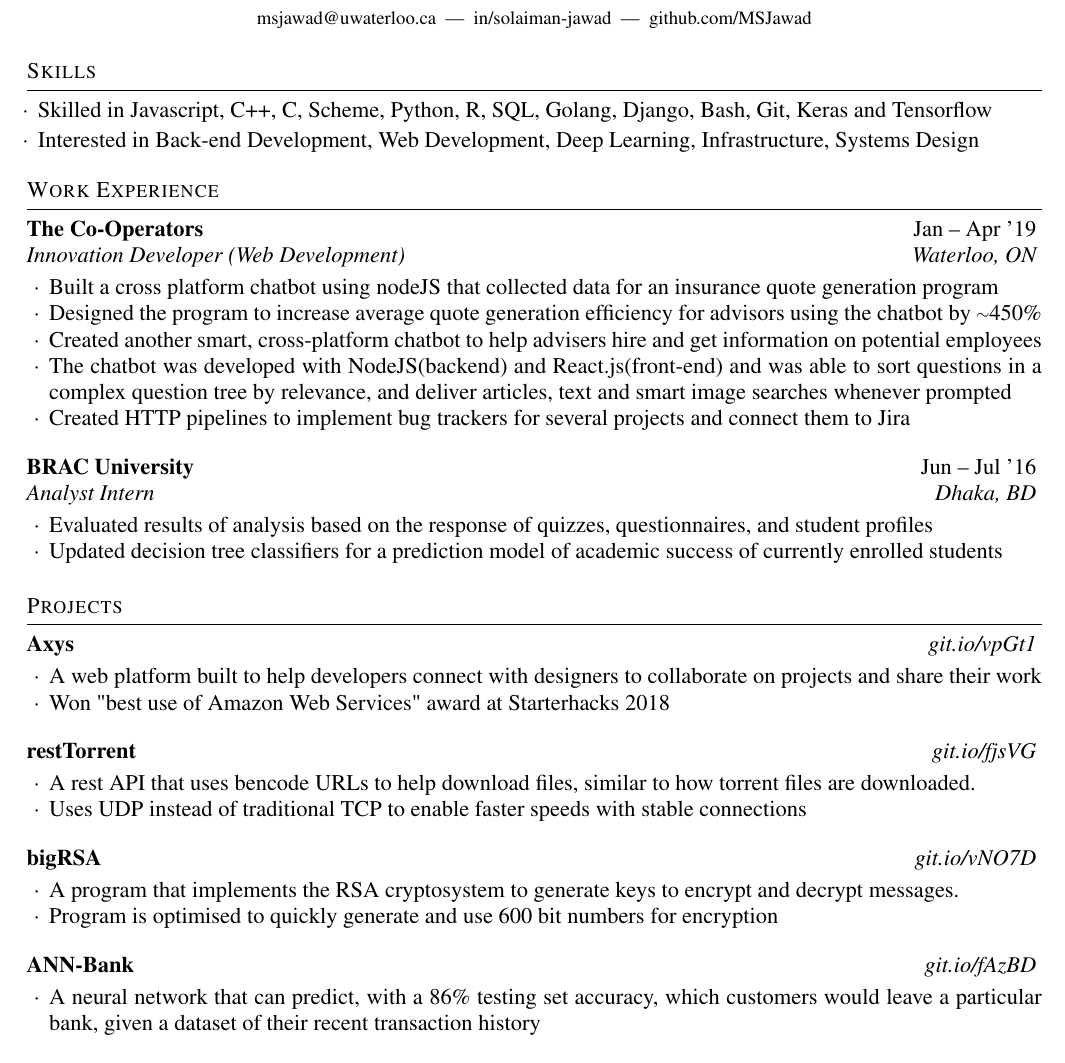
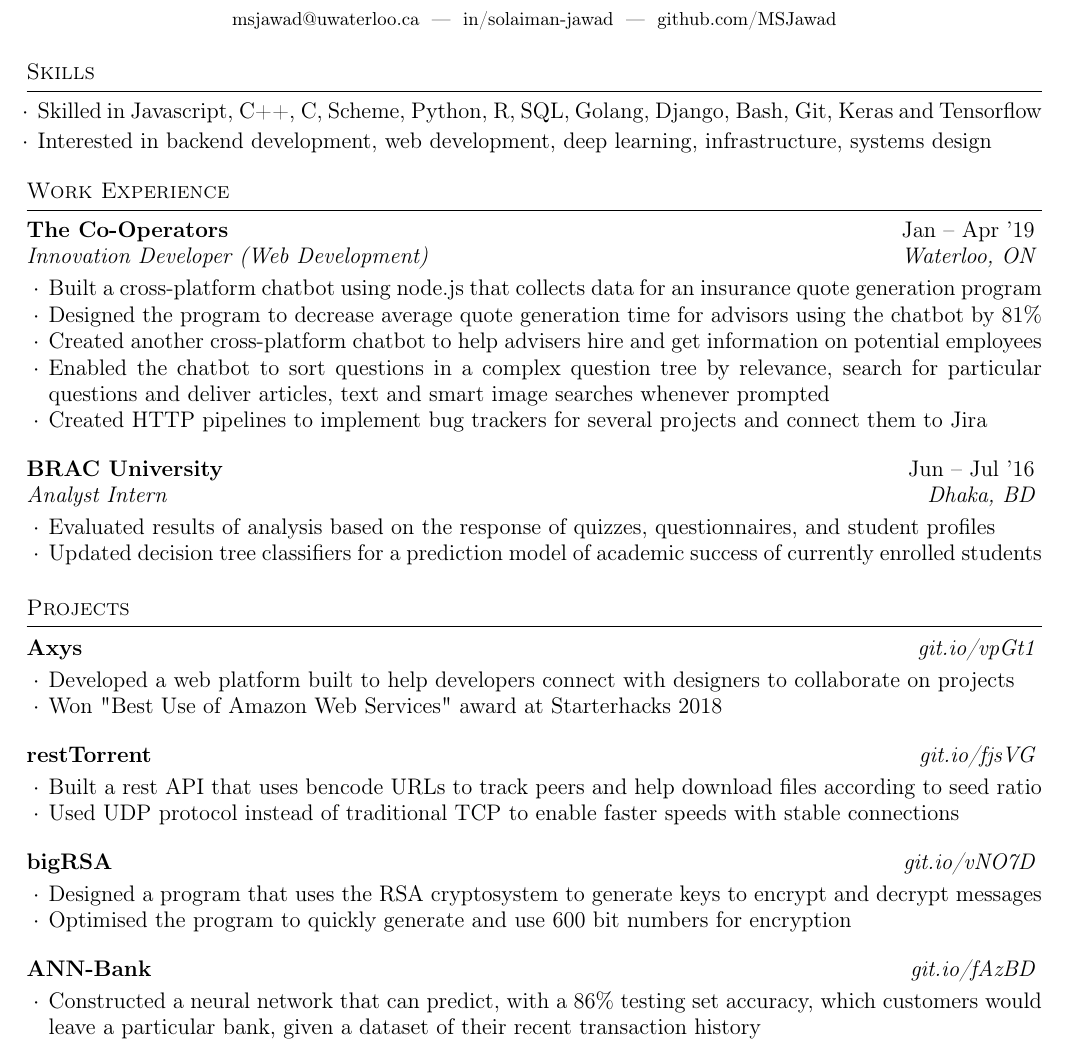
Before and after one commit to MSJawad/resume, a LaTeX CV (resume.tex): part of the page, cut so that both start at the same text. Compiled offline with pdfLaTeX.

Commit message:
fixed font issues. made some wording changes

```diff
--- a/resume.tex
+++ b/resume.tex
@@ -9,7 +9,6 @@
 \usepackage[colorlinks=true, linkcolor=black, urlcolor=black]{hyperref}
 \usepackage{marvosym}
 \usepackage{graphicx}
-\usepackage{mathptmx}
 
 \name{Mohammad Solaiman Jawad} % Your name
 \address {
@@ -29,7 +28,7 @@
   \begin{list}{$\cdot$}{\leftmargin=0.5em}
     \itemsep -0.3em \vspace{-0.3em}
     \item Skilled in Javascript, C++, C, Scheme, Python, R, SQL, Golang, Django, Bash, Git, Keras and Tensorflow
-    \item Interested in Back-end Development, Web Development, Deep Learning, Infrastructure, Systems Design
+    \item Interested in backend development, web development, deep learning, infrastructure, systems design
   \end{list}
   \vspace{0.3em}
 \end{rSection}
@@ -44,10 +43,10 @@
     {Jan -- Apr '19}
          {Innovation Developer (Web Development)}
          {Waterloo, ON}
-       \item Built a cross platform chatbot using nodeJS that collected data for an insurance quote generation program
-       \item Designed the program to increase average quote generation efficiency for advisors using the chatbot by {\raise.17ex\hbox{$\scriptstyle\mathtt{\sim}$}}450\%
-    \item Created another smart, cross-platform chatbot to help advisers hire and get information on potential employees
-    \item The chatbot was developed with NodeJS(backend) and React.js(front-end) and was able to sort questions in a complex question tree by relevance, and deliver articles, text and smart image searches whenever prompted
+       \item Built a cross-platform chatbot using node.js that collects data for an insurance quote generation program
+       \item Designed the program to decrease average quote generation time for advisors using the chatbot by 81\%
+    \item Created another cross-platform chatbot to help advisers hire and get information on potential employees
+    \item Enabled the chatbot to sort questions in a complex question tree by relevance, search for particular questions and deliver articles, text and smart image searches whenever prompted
      \item Created HTTP pipelines to implement bug trackers for several projects and connect them to Jira
   \end{rSubsection}
 
@@ -72,8 +71,8 @@
 		    {git.io/vpGt1}}}
 	  {}
 
-    \item A web platform built to help developers connect with designers to collaborate on projects and share their work
-    \item Won "best use of Amazon Web Services" award at Starterhacks 2018
+    \item Developed a web platform built to help developers connect with designers to collaborate on projects
+    \item Won "Best Use of Amazon Web Services" award at Starterhacks 2018
 
   \end{rSubsection}
 
@@ -82,8 +81,8 @@
 				{git.io/fjsVG}}}
 		{}
 
-		\item A rest API that uses bencode URLs to help download files, similar to how torrent files are downloaded.
-		\item Uses UDP instead of traditional TCP to enable faster speeds with stable connections
+		\item Built a rest API that uses bencode URLs to track peers and help download files according to seed ratio
+		\item Used UDP protocol instead of traditional TCP to enable faster speeds with stable connections
 
 	\end{rSubsection}
 
@@ -92,8 +91,8 @@
 		    {git.io/vNO7D}}}
 	  {}
 
-    \item A program that implements the RSA cryptosystem to generate keys to encrypt and decrypt messages.
-    \item Program is optimised to quickly generate and use 600 bit numbers for encryption
+    \item Designed a program that uses the RSA cryptosystem to generate keys to encrypt and decrypt messages
+    \item Optimised the program to quickly generate and use 600 bit numbers for encryption
 
     \end{rSubsection}
 
@@ -102,7 +101,7 @@
 		    {git.io/fAzBD}}}
 	  {}
 
-    \item A neural network that can predict, with a 86\% testing set accuracy, which customers would leave a particular bank, given a dataset of their recent transaction history
+    \item Constructed a neural network that can predict, with a 86\% testing set accuracy, which customers would leave a particular bank, given a dataset of their recent transaction history
 
 
   \end{rSubsection}
```
Also changed, not shown: resume.pdf.
